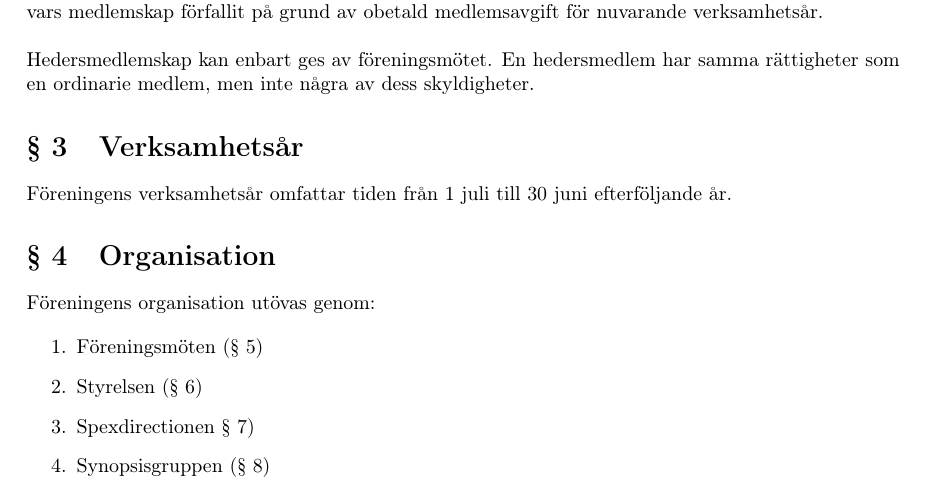
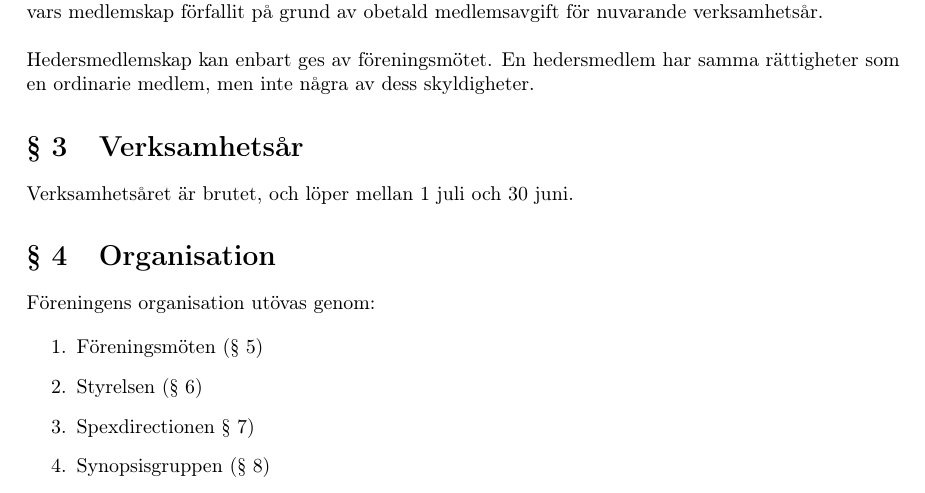
Before and after one commit to Snytbaggen/liss-stadgar, a LaTeX document (stadgar.tex): part of page 1 of 7, cut so that both start at the same text. Compiled offline with pdfLaTeX.

Commit message:
Skriv om verksamhetsåret
Det officiella uttrycket för ett verksamhetsår som inte är 1 jan - 31 dec
är "brutet verksamhetsår". Det begreppet införs, och tar då bort behovet
av att specificera att "30 juni" är nästkommande år.

```diff
--- a/stadgar.tex
+++ b/stadgar.tex
@@ -26,7 +26,7 @@ Hedersmedlemskap kan enbart ges av föreningsmötet. En hedersmedlem har samma r
 
 \section{Verksamhetsår}
 
-Föreningens verksamhetsår omfattar tiden från 1 juli till 30 juni efterföljande år.
+Verksamhetsåret är brutet, och löper mellan 1 juli och 30 juni.
 
 \section{Organisation}
 Föreningens organisation utövas genom:
```
Also changed, not shown: README.md, stadgar.pdf.
